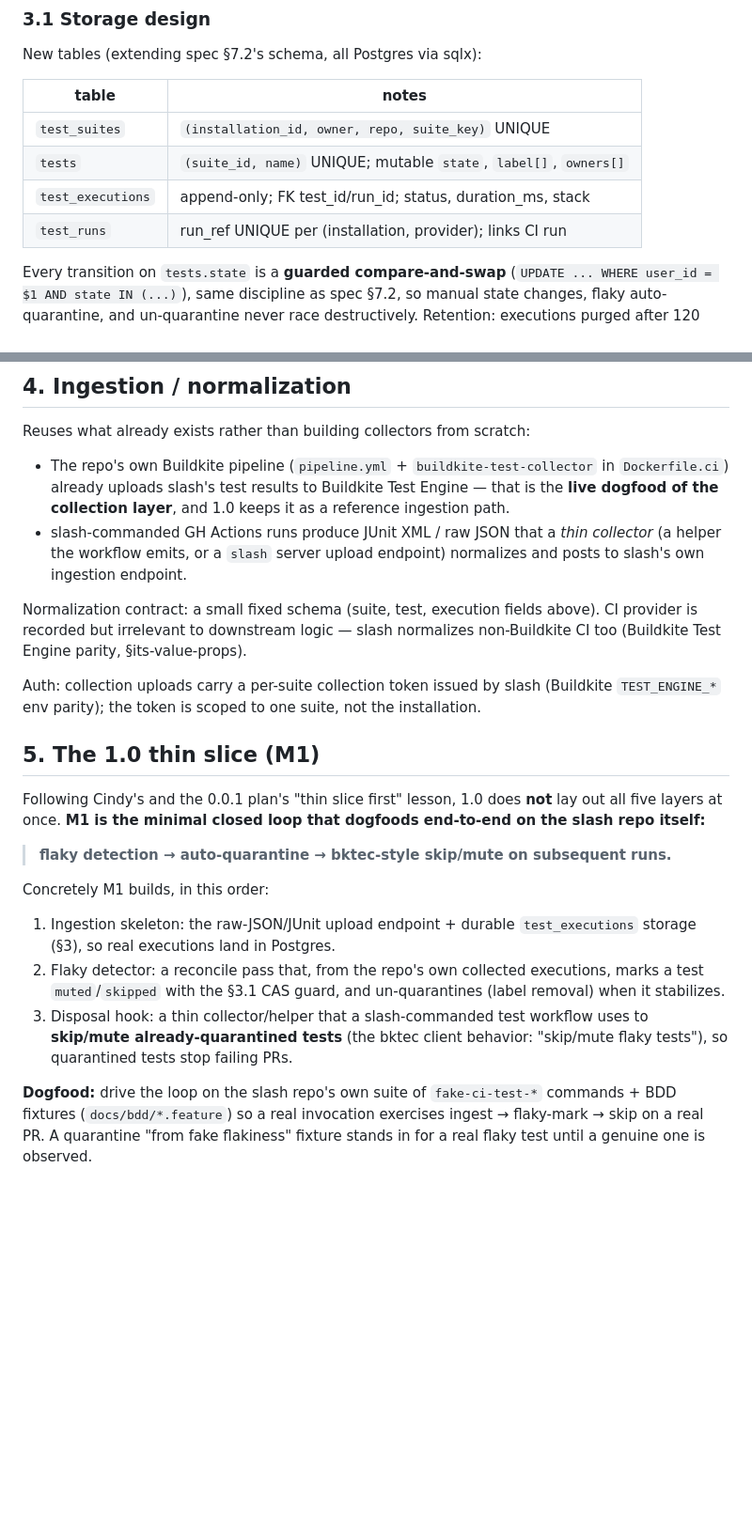
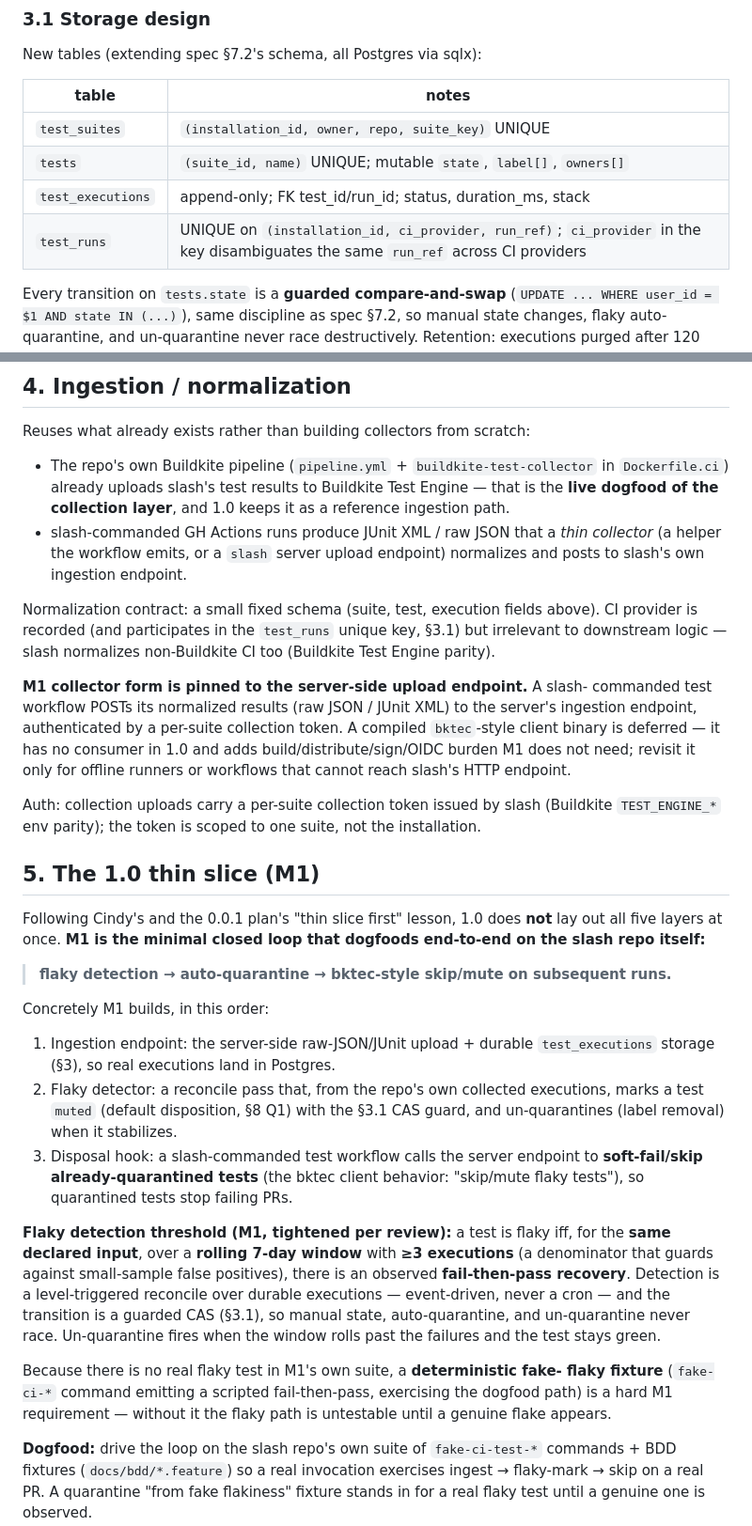
Before and after one commit to HenryZhang-ZHY/slash, a Markdown page: docs/design/1.0-test-engine.md, 2 parts joined by grey strips. Shown at 94% size. Rendered like a GitHub page; blank space fills up the shorter version.

```diff
--- a/docs/design/1.0-test-engine.md
+++ b/docs/design/1.0-test-engine.md
@@ -106,7 +110,7 @@ New tables (extending spec §7.2's schema, all Postgres via sqlx):
 | `test_suites`    | `(installation_id, owner, repo, suite_key)` UNIQUE         |
 | `tests`          | `(suite_id, name)` UNIQUE; mutable `state`, `label[]`, `owners[]` |
 | `test_executions`| append-only; FK test_id/run_id; status, duration_ms, stack |
-| `test_runs`      | run_ref UNIQUE per (installation, provider); links CI run  |
+| `test_runs`      | UNIQUE on `(installation_id, ci_provider, run_ref)`; `ci_provider` in the key disambiguates the same `run_ref` across CI providers |
 
 Every transition on `tests.state` is a **guarded compare-and-swap**
 (`UPDATE ... WHERE user_id = $1 AND state IN (...)`), same discipline as spec
@@ -127,8 +131,16 @@ Reuses what already exists rather than building collectors from scratch:
   normalizes and posts to slash's own ingestion endpoint.
 
 Normalization contract: a small fixed schema (suite, test, execution fields
-above). CI provider is recorded but irrelevant to downstream logic — slash
-normalizes non-Buildkite CI too (Buildkite Test Engine parity, §its-value-props).
+above). CI provider is recorded (and participates in the `test_runs` unique
+key, §3.1) but irrelevant to downstream logic — slash normalizes non-Buildkite
+CI too (Buildkite Test Engine parity).
+
+**M1 collector form is pinned to the server-side upload endpoint.** A slash-
+commanded test workflow POSTs its normalized results (raw JSON / JUnit XML) to
+the server's ingestion endpoint, authenticated by a per-suite collection token.
+A compiled `bktec`-style client binary is deferred — it has no consumer in 1.0
+and adds build/distribute/sign/OIDC burden M1 does not need; revisit it only
+for offline runners or workflows that cannot reach slash's HTTP endpoint.
 
 Auth: collection uploads carry a per-suite collection token issued by slash
 (Buildkite `TEST_ENGINE_*` env parity); the token is scoped to one suite, not the
@@ -144,14 +156,28 @@ end-to-end on the slash repo itself:**
 
 Concretely M1 builds, in this order:
 
-1. Ingestion skeleton: the raw-JSON/JUnit upload endpoint + durable
+1. Ingestion endpoint: the server-side raw-JSON/JUnit upload + durable
    `test_executions` storage (§3), so real executions land in Postgres.
 2. Flaky detector: a reconcile pass that, from the repo's own collected
-   executions, marks a test `muted`/`skipped` with the §3.1 CAS guard, and
-   un-quarantines (label removal) when it stabilizes.
-3. Disposal hook: a thin collector/helper that a slash-commanded test workflow
-   uses to **skip/mute already-quarantined tests** (the bktec client behavior:
+   executions, marks a test `muted` (default disposition, §8 Q1) with the §3.1
+   CAS guard, and un-quarantines (label removal) when it stabilizes.
+3. Disposal hook: a slash-commanded test workflow calls the server endpoint to
+   **soft-fail/skip already-quarantined tests** (the bktec client behavior:
    "skip/mute flaky tests"), so quarantined tests stop failing PRs.
+
+**Flaky detection threshold (M1, tightened per review):** a test is flaky iff,
+for the **same declared input**, over a **rolling 7-day window** with **≥3
+executions** (a denominator that guards against small-sample false positives),
+there is an observed **fail-then-pass recovery**. Detection is a level-triggered
+reconcile over durable executions — event-driven, never a cron — and the
+transition is a guarded CAS (§3.1), so manual state, auto-quarantine, and
+un-quarantine never race. Un-quarantine fires when the window rolls past the
+failures and the test stays green.
+
+Because there is no real flaky test in M1's own suite, a **deterministic fake-
+flaky fixture** (`fake-ci-*` command emitting a scripted fail-then-pass,
+exercising the dogfood path) is a hard M1 requirement — without it the flaky
+path is untestable until a genuine flake appears.
 
 **Dogfood:** drive the loop on the slash repo's own suite of `fake-ci-test-*`
 commands + BDD fixtures (`docs/bdd/*.feature`) so a real invocation exercises
```
Also changed, not shown: other parts of docs/design/1.0-test-engine.md (+31 -19 lines).
